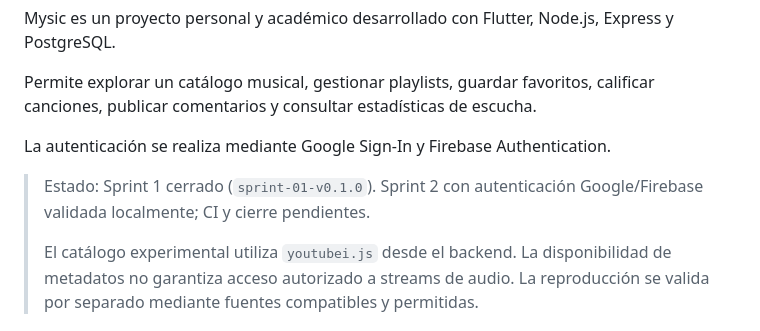
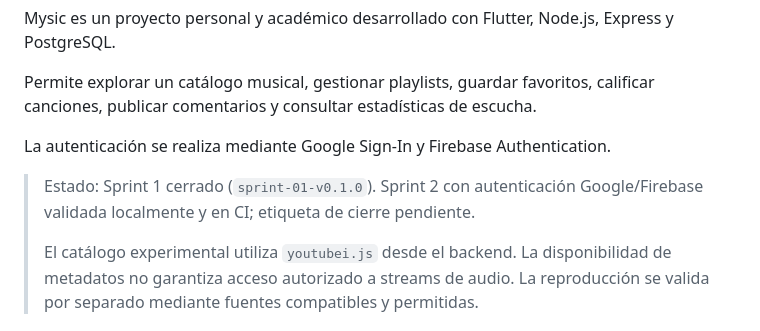
Before and after one commit to MarckDL/Mysic_App, a Markdown page: README.md, the part around the change. Drawn GitHub-style.

Commit message:
docs(sprint-02): record successful CI verification

```diff
--- a/README.md
+++ b/README.md
@@ -9,7 +9,7 @@ Permite explorar un catálogo musical, gestionar playlists, guardar favoritos, c
 
 La autenticación se realiza mediante Google Sign-In y Firebase Authentication.
 
-> Estado: Sprint 1 cerrado (`sprint-01-v0.1.0`). Sprint 2 con autenticación Google/Firebase validada localmente; CI y cierre pendientes.
+> Estado: Sprint 1 cerrado (`sprint-01-v0.1.0`). Sprint 2 con autenticación Google/Firebase validada localmente y en CI; etiqueta de cierre pendiente.
 >
 > El catálogo experimental utiliza `youtubei.js` desde el backend. La disponibilidad de metadatos no garantiza acceso autorizado a streams de audio. La reproducción se valida por separado mediante fuentes compatibles y permitidas.
 
```
Also changed, not shown: docs/06-sprint-02-autenticacion.md (+13 -8 lines).
